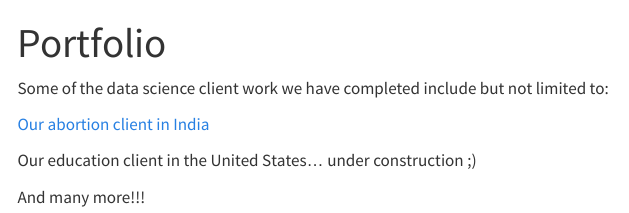
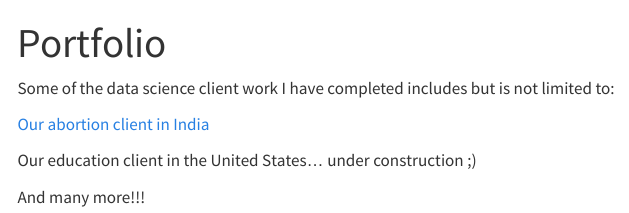
Before and after one commit to tayedzac/new_website, a Quarto document (portfolio.qmd): the page in a window 1100 px wide, from its top. Rendered offline with R 4.5, knitr and Pandoc in place of Quarto, with nearby package versions; menus at the side of the page are left out.

Commit message:
portfolio updated

```diff
--- a/portfolio.qmd
+++ b/portfolio.qmd
@@ -2,7 +2,7 @@
 title: "Portfolio"
 ---
 
-Some of the data science client work we have completed include but not limited to:
+Some of the data science client work I have completed includes but is not limited to:
 
 [Our abortion client in India](https://github.com/tayedzac/quality-and-quantity-of-girls.git)
 
```
